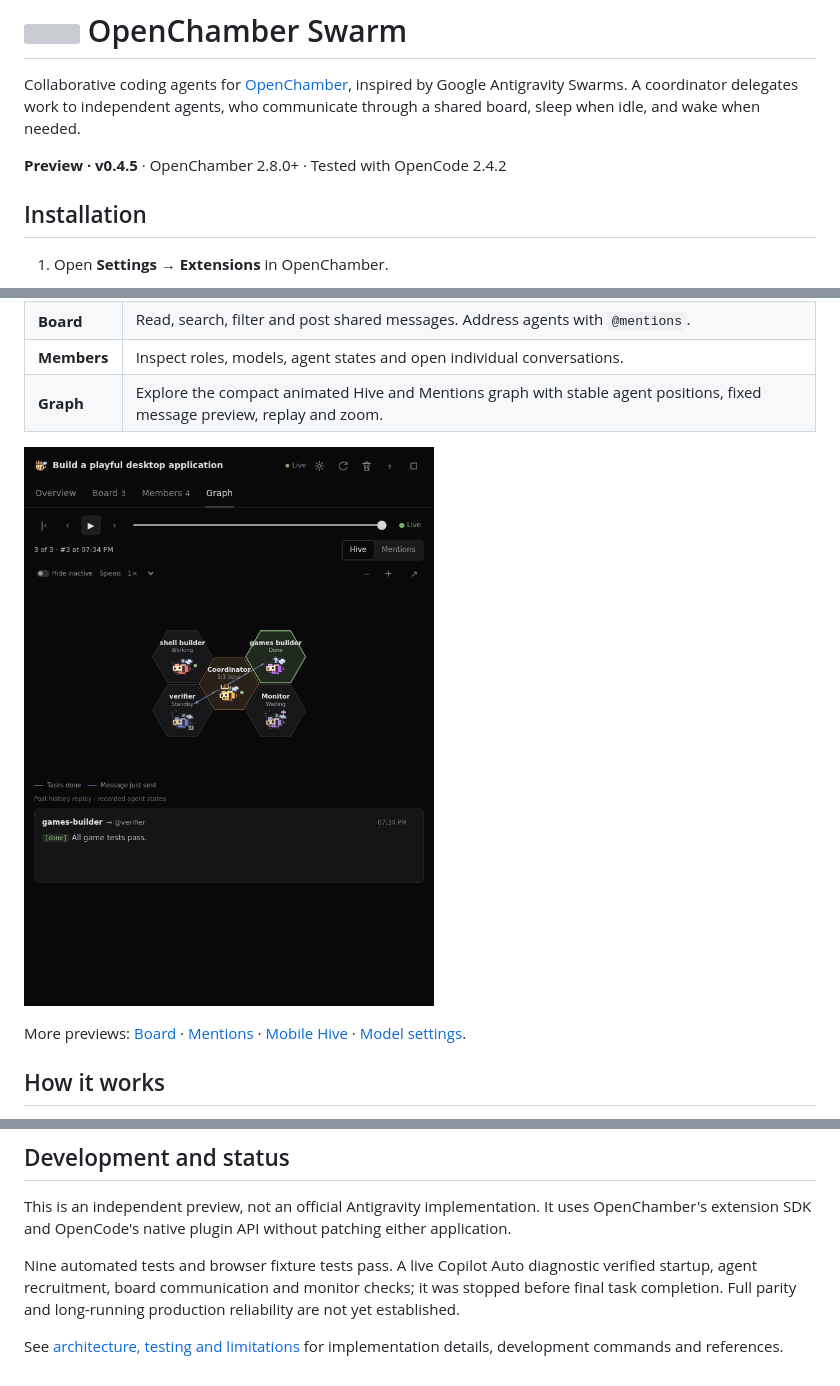
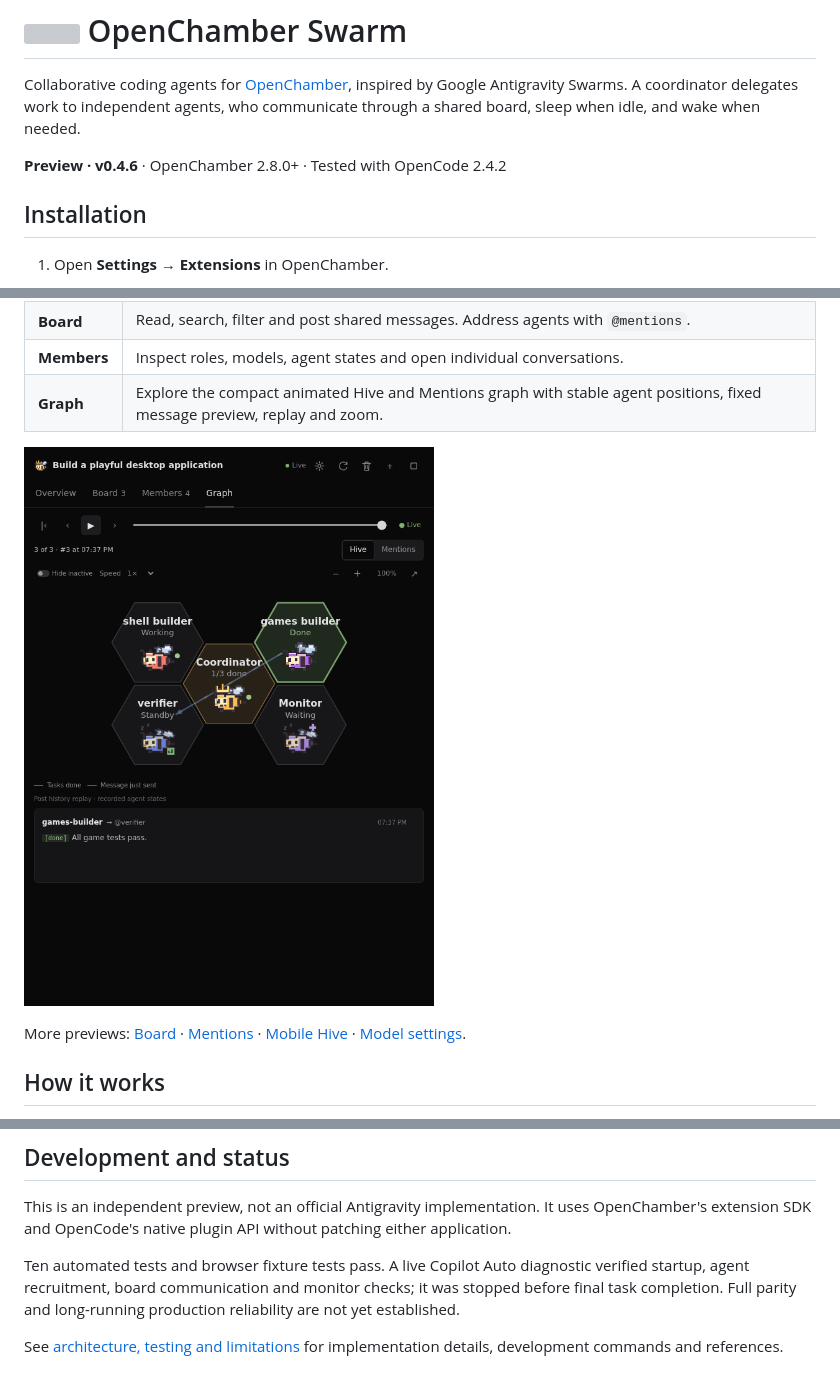
Before and after one commit to chaosmanage/openchamber-swarm, a Markdown page: README.md, 3 parts joined by grey strips. GitHub-like rendering; pictures changed too: docs/previews/hive.png; grey boxes are pictures that could not be loaded.

Commit message:
Fit graph to roster and center zoom without moving message preview

```diff
--- a/README.md
+++ b/README.md
@@ -2,7 +2,7 @@
 
 Collaborative coding agents for [OpenChamber](https://github.com/openchamber/openchamber), inspired by Google Antigravity Swarms. A coordinator delegates work to independent agents, who communicate through a shared board, sleep when idle, and wake when needed.
 
-**Preview · v0.4.5** · OpenChamber 2.8.0+ · Tested with OpenCode 2.4.2
+**Preview · v0.4.6** · OpenChamber 2.8.0+ · Tested with OpenCode 2.4.2
 
 ## Installation
 
@@ -81,6 +81,6 @@ The regular monitor is model-free. Enable **AI advisory review when stalled** if
 
 This is an independent preview, not an official Antigravity implementation. It uses OpenChamber's extension SDK and OpenCode's native plugin API without patching either application.
 
-Nine automated tests and browser fixture tests pass. A live Copilot Auto diagnostic verified startup, agent recruitment, board communication and monitor checks; it was stopped before final task completion. Full parity and long-running production reliability are not yet established.
+Ten automated tests and browser fixture tests pass. A live Copilot Auto diagnostic verified startup, agent recruitment, board communication and monitor checks; it was stopped before final task completion. Full parity and long-running production reliability are not yet established.
 
 See [architecture, testing and limitations](docs/architecture.md) for implementation details, development commands and references.
```
Also changed, not shown: docs/previews/mentions.png, docs/previews/mobile-hive.png, 8 other files.
